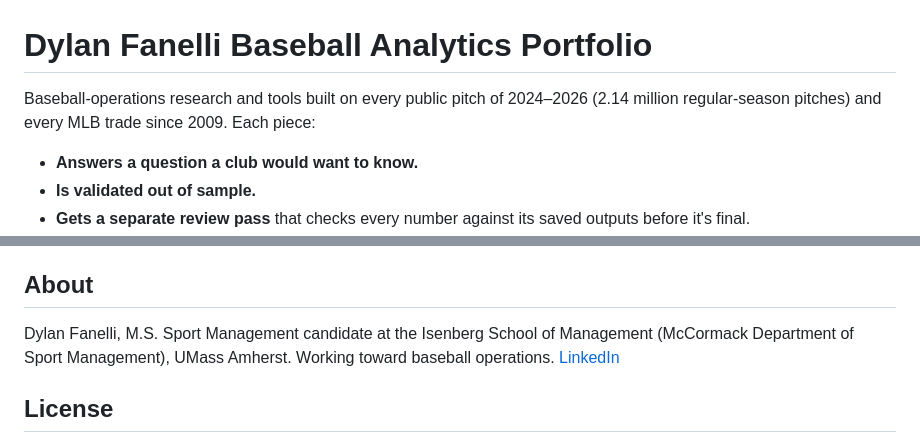
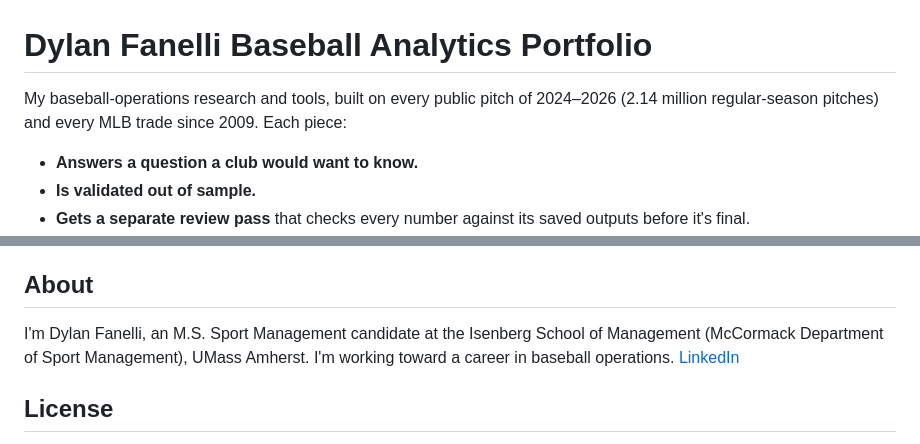
Before and after one commit to IForSureI/Dylan-Fanelli-Baseball-Analytics-Portfolio, a Markdown page: README.md, 2 parts joined by grey strips. Rendered like a GitHub page.

Commit message:
Write the README intro and About in first person

```diff
--- a/README.md
+++ b/README.md
@@ -1,6 +1,6 @@
 # Dylan Fanelli Baseball Analytics Portfolio
 
-Baseball-operations research and tools built on every public pitch of 2024–2026 (2.14 million regular-season pitches) and every MLB trade since 2009. Each piece:
+My baseball-operations research and tools, built on every public pitch of 2024–2026 (2.14 million regular-season pitches) and every MLB trade since 2009. Each piece:
 - **Answers a question a club would want to know.**
 - **Is validated out of sample.**
 - **Gets a separate review pass** that checks every number against its saved outputs before it's final.
@@ -94,7 +94,7 @@ uv run bb predictions check
 A monthly job (`scripts/automation/`) pulls new pitches and reruns the studies. The data stays local (`data/` is never committed) and every result rebuilds from it.
 
 ## About
-Dylan Fanelli, M.S. Sport Management candidate at the Isenberg School of Management (McCormack Department of Sport Management), UMass Amherst. Working toward baseball operations. [LinkedIn](https://www.linkedin.com/in/dylanfanelli/)
+I'm Dylan Fanelli, an M.S. Sport Management candidate at the Isenberg School of Management (McCormack Department of Sport Management), UMass Amherst. I'm working toward a career in baseball operations. [LinkedIn](https://www.linkedin.com/in/dylanfanelli/)
 
 ## License
 © 2026 Dylan Fanelli. All rights reserved. The code, reports and figures may be viewed here; they may not be copied, modified or used without written permission. See [LICENSE](LICENSE). To cite this work, use the **Cite this repository** button (from [CITATION.cff](CITATION.cff)).
```
Also changed, not shown: LOG.md (+2 -1 lines).
